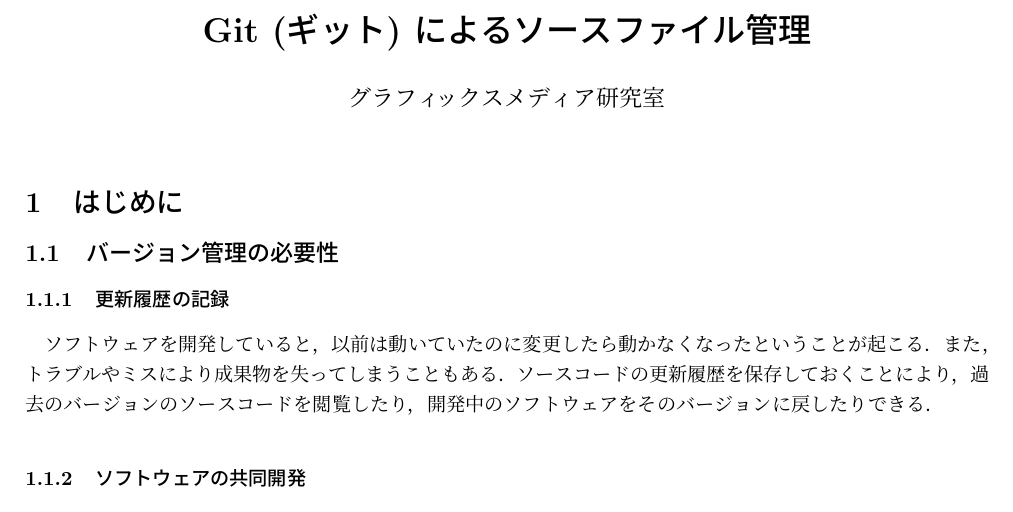
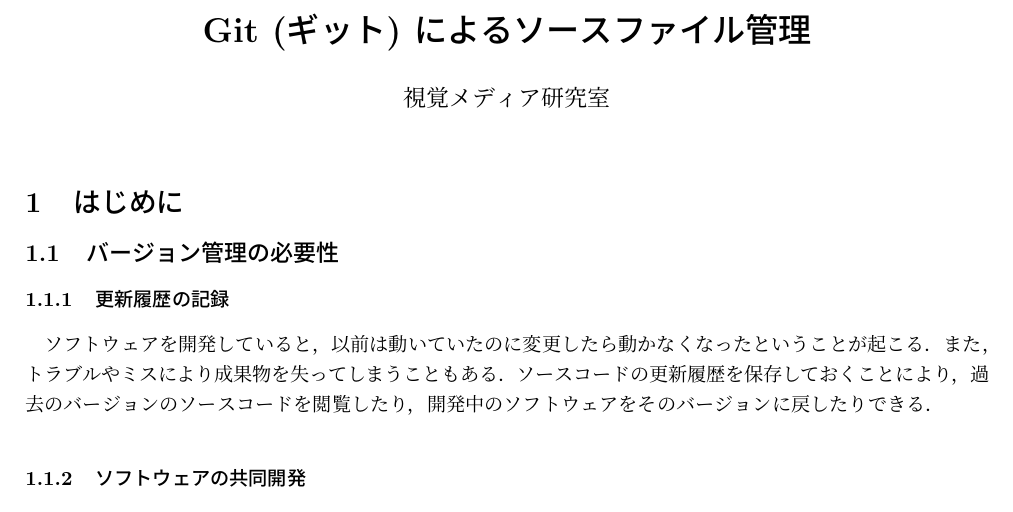
Before and after one commit to tokoik/gitman, a LaTeX document (gitman.tex): part of page 1 of 8, cut so that both start at the same text. Compiled offline with pLaTeX and dvipdfmx.

Commit message:
change author name

```diff
--- a/gitman.tex
+++ b/gitman.tex
@@ -3,7 +3,7 @@
 \usepackage[top=25mm,bottom=35mm,left=20mm,right=20mm]{geometry}
 
 \title{\bf Git (ギット) によるソースファイル管理}
-\author{グラフィックスメディア研究室}
+\author{視覚メディア研究室}
 \date{}
 
 \begin{document}
```
Also changed, not shown: gitman.pdf.
